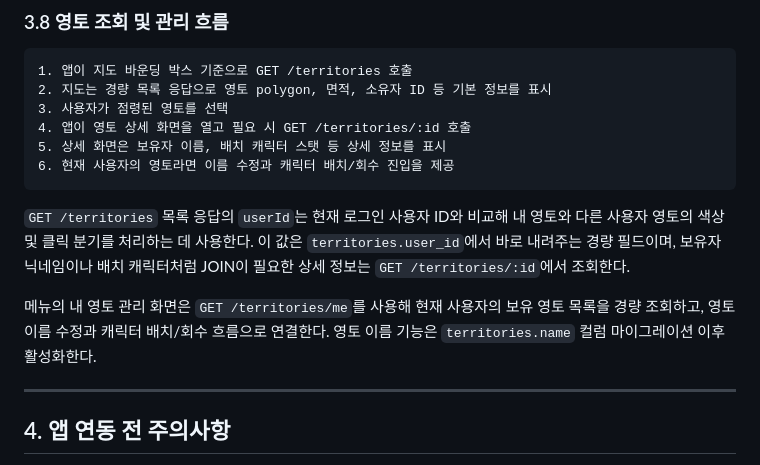
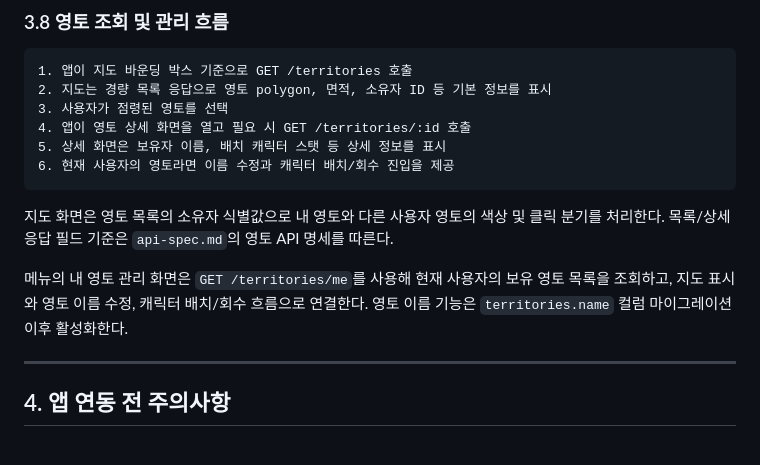
Before and after one commit to polopy07/Run_Cha, a Markdown page: docs/system-architecture.md, the part around the change. Rendered like a GitHub page.

````diff
--- a/docs/system-architecture.md
+++ b/docs/system-architecture.md
@@ -335,9 +335,9 @@ const success = occupationRateAfter < territory.occupation_rate;
 6. 현재 사용자의 영토라면 이름 수정과 캐릭터 배치/회수 진입을 제공
 ```
 
-`GET /territories` 목록 응답의 `userId`는 현재 로그인 사용자 ID와 비교해 내 영토와 다른 사용자 영토의 색상 및 클릭 분기를 처리하는 데 사용한다. 이 값은 `territories.user_id`에서 바로 내려주는 경량 필드이며, 보유자 닉네임이나 배치 캐릭터처럼 JOIN이 필요한 상세 정보는 `GET /territories/:id`에서 조회한다.
+지도 화면은 영토 목록의 소유자 식별값으로 내 영토와 다른 사용자 영토의 색상 및 클릭 분기를 처리한다. 목록/상세 응답 필드 기준은 `api-spec.md`의 영토 API 명세를 따른다.
 
-메뉴의 내 영토 관리 화면은 `GET /territories/me`를 사용해 현재 사용자의 보유 영토 목록을 경량 조회하고, 영토 이름 수정과 캐릭터 배치/회수 흐름으로 연결한다. 영토 이름 기능은 `territories.name` 컬럼 마이그레이션 이후 활성화한다.
+메뉴의 내 영토 관리 화면은 `GET /territories/me`를 사용해 현재 사용자의 보유 영토 목록을 조회하고, 지도 표시와 영토 이름 수정, 캐릭터 배치/회수 흐름으로 연결한다. 영토 이름 기능은 `territories.name` 컬럼 마이그레이션 이후 활성화한다.
 
 ---
 
````
Also changed, not shown: docs/api-spec.md (+3 -3 lines), docs/requirements.md (+1 -1 lines).
